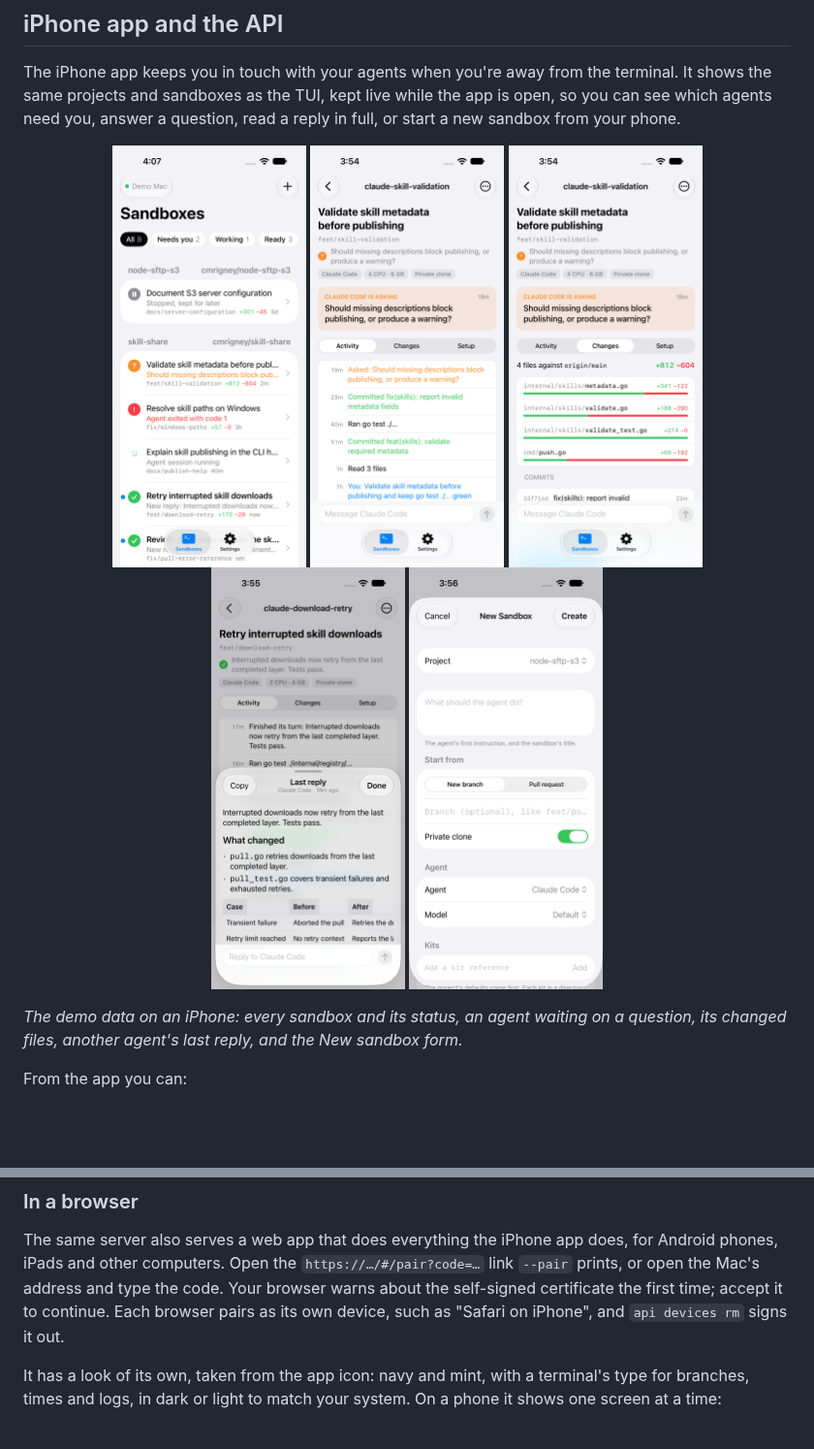
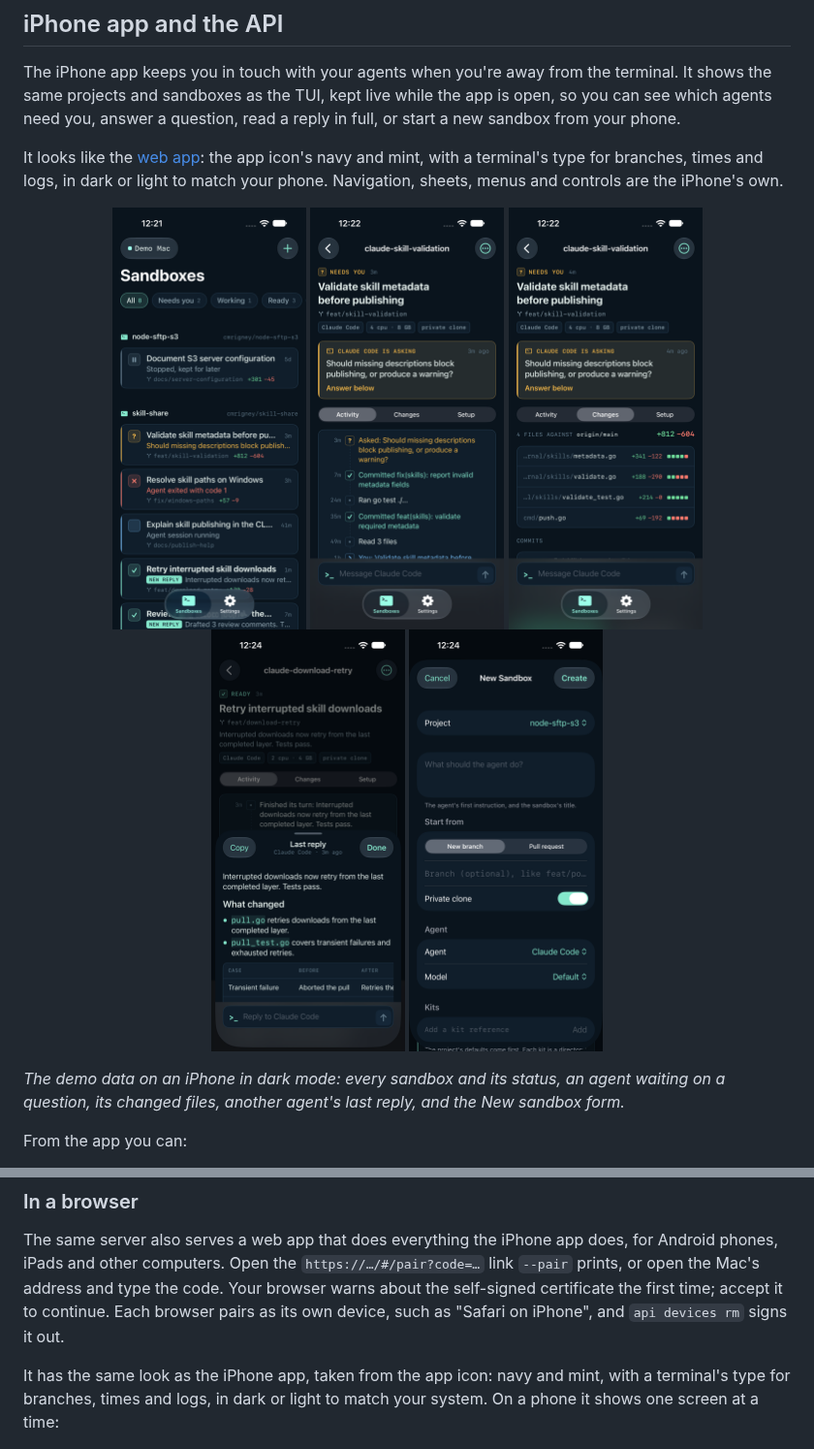
Before and after one commit to cmrigney/sbx-projects, a Markdown page: README.md, 2 parts joined by grey strips. Shown at 97% size. GitHub-like rendering; pictures changed too: docs/images/ios-changes.png, docs/images/ios-new-sandbox.png, docs/images/ios-reply.png; blank space fills up the shorter version.

```diff
--- a/README.md
+++ b/README.md
@@ -149,5 +149,7 @@ Other agents only report whether their session is running.
 
 The iPhone app keeps you in touch with your agents when you're away from the terminal. It shows the same projects and sandboxes as the TUI, kept live while the app is open, so you can see which agents need you, answer a question, read a reply in full, or start a new sandbox from your phone.
 
+It looks like the [web app](#in-a-browser): the app icon's navy and mint, with a terminal's type for branches, times and logs, in dark or light to match your phone. Navigation, sheets, menus and controls are the iPhone's own.
+
 <p align="center">
   <img src="docs/images/ios-sandboxes.png" width="200" alt="The sandbox list, grouped by project, with filters for Needs you, Working and Ready">
@@ -157,7 +159,7 @@ The iPhone app keeps you in touch with your agents when you're away from the ter
   <img src="docs/images/ios-new-sandbox.png" width="200" alt="The New sandbox form, with the task, branch, private clone, agent, model and kits">
 </p>
 
-*The demo data on an iPhone: every sandbox and its status, an agent waiting on a question, its changed files, another agent's last reply, and the New sandbox form.*
+*The demo data on an iPhone in dark mode: every sandbox and its status, an agent waiting on a question, its changed files, another agent's last reply, and the New sandbox form.*
 
 From the app you can:
 
@@ -180,7 +182,7 @@ Your phone and Mac need to be on the same network. Drop `--demo` to use your rea
 
 The same server also serves a web app that does everything the iPhone app does, for Android phones, iPads and other computers. Open the `https://…/#/pair?code=…` link `--pair` prints, or open the Mac's address and type the code. Your browser warns about the self-signed certificate the first time; accept it to continue. Each browser pairs as its own device, such as "Safari on iPhone", and `api devices rm` signs it out.
 
-It has a look of its own, taken from the app icon: navy and mint, with a terminal's type for branches, times and logs, in dark or light to match your system. On a phone it shows one screen at a time:
+It has the same look as the iPhone app, taken from the app icon: navy and mint, with a terminal's type for branches, times and logs, in dark or light to match your system. On a phone it shows one screen at a time:
 
 <p align="center">
   <img src="docs/images/web-sandboxes.png" width="200" alt="The sandbox list in a phone's browser, grouped by project, with filters for Needs you, Working and Ready">
```
Also changed, not shown: other parts of README.md (+1 -1 lines), 11 other files.
